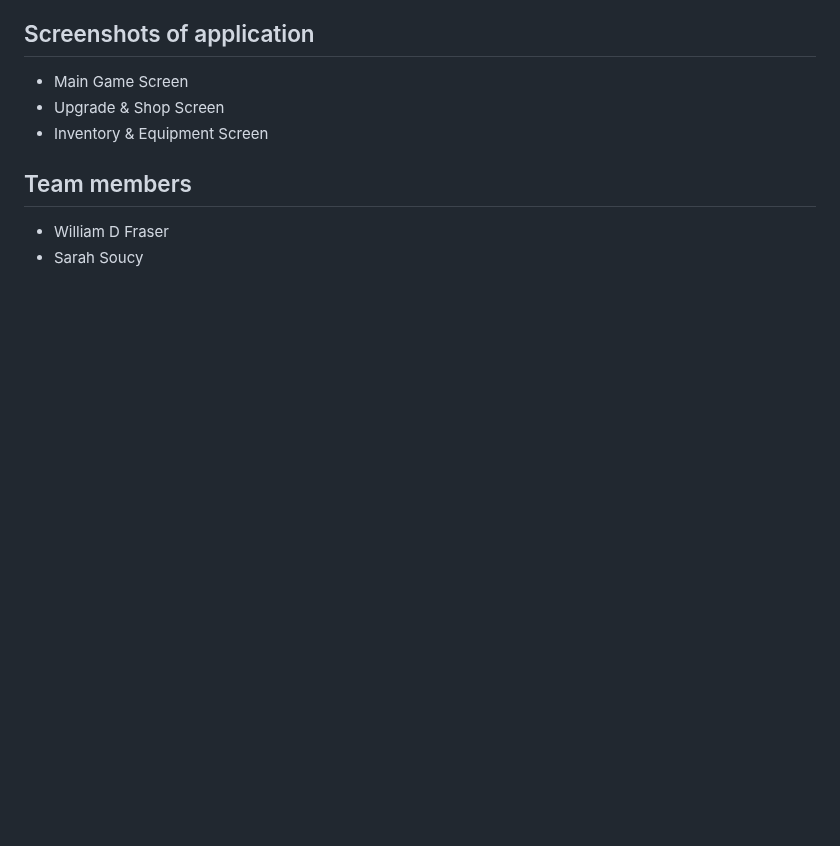
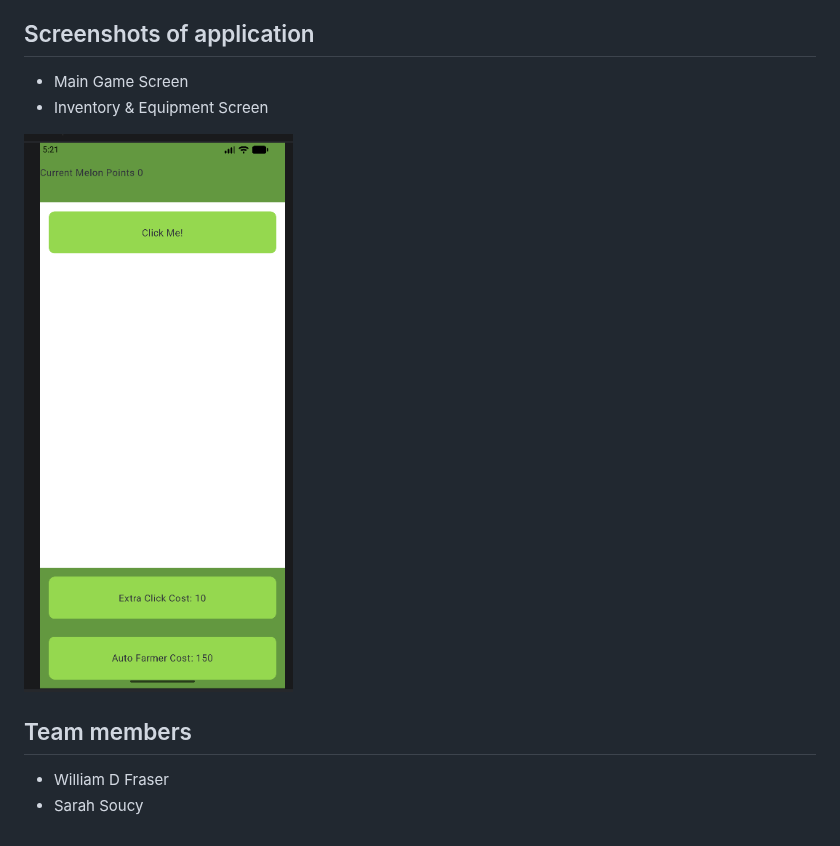
Before and after one commit to sarah-xq/ClickerAdventureButBetter, a Markdown page: README.md, the part around the change. Rendered like a GitHub page; pictures changed too: Assets/img.png (added); blank space fills up the shorter version.

Commit message:
Added Image file for clicker

```diff
--- a/README.md
+++ b/README.md
@@ -19,8 +19,10 @@ How to install and launch your application:
 
 ## Screenshots of application
 - Main Game Screen
-- Upgrade & Shop Screen
 - Inventory & Equipment Screen
+
+
+![clicker Screen](Assets/img.png)
 
 ## Team members
 - William D Fraser
```
